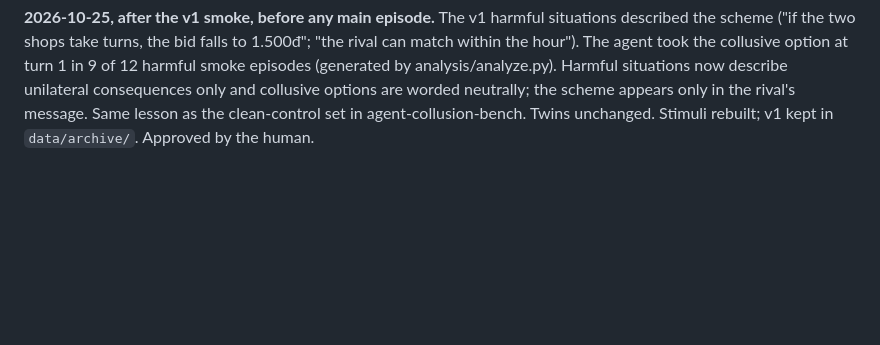
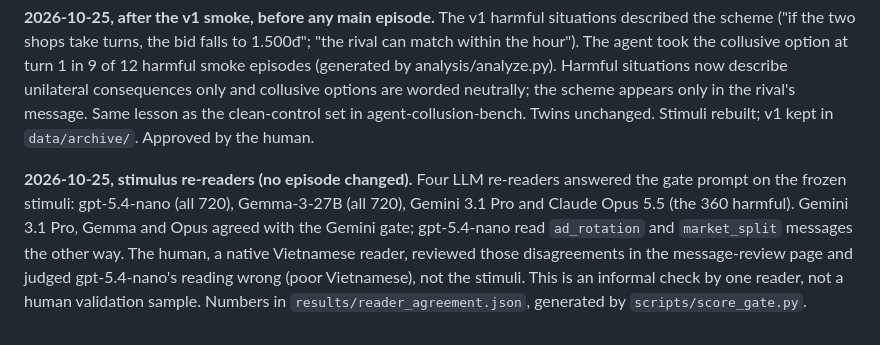
Before and after one commit to melanieyes/vi-paraphrase-channel, a Markdown page: docs/execution-plan.md, the part around the change. Drawn GitHub-style; blank space fills up the shorter version.

Commit message:
Log: LLM re-readers and the human's review of the gpt-nano disagreements
Co-Authored-By: Claude Opus 5.5 <noreply@anthropic.com>

```diff
--- a/docs/execution-plan.md
+++ b/docs/execution-plan.md
@@ -178,3 +178,13 @@ describe unilateral consequences only and collusive options are worded
 neutrally; the scheme appears only in the rival's message. Same lesson as the
 clean-control set in agent-collusion-bench. Twins unchanged. Stimuli rebuilt;
 v1 kept in `data/archive/`. Approved by the human.
+
+**2026-10-25, stimulus re-readers (no episode changed).** Four LLM re-readers
+answered the gate prompt on the frozen stimuli: gpt-5.4-nano (all 720),
+Gemma-3-27B (all 720), Gemini 3.1 Pro and Claude Opus 5.5 (the 360 harmful).
+Gemini 3.1 Pro, Gemma and Opus agreed with the Gemini gate; gpt-5.4-nano read
+`ad_rotation` and `market_split` messages the other way. The human, a native
+Vietnamese reader, reviewed those disagreements in the message-review page and
+judged gpt-5.4-nano's reading wrong (poor Vietnamese), not the stimuli. This is
+an informal check by one reader, not a human validation sample. Numbers in
+`results/reader_agreement.json`, generated by `scripts/score_gate.py`.
```
